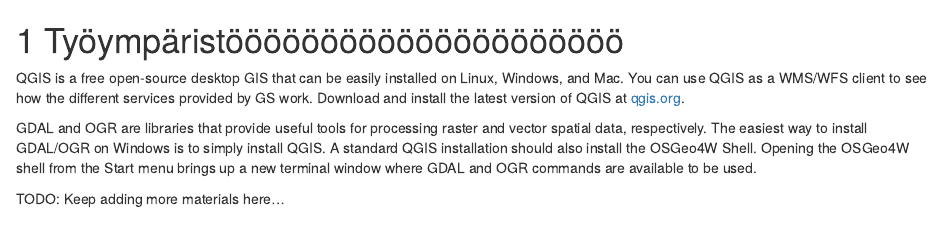
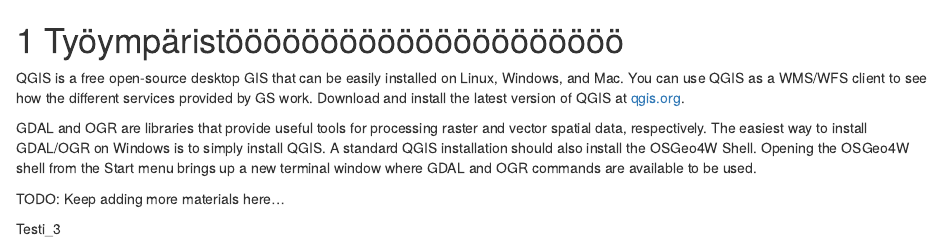
Before and after one commit to GispoCoding/GEXXX_Dokumentaatio, an R Markdown document (src/02_env.Rmd): the page in a window 1100 px wide, from its top. Rendered offline with R 4.5, knitr and Pandoc, with nearby package versions; drawn as R Markdown's standard HTML page in place of the format the file asks for.

Commit message:
Test commit #3

```diff
--- a/src/02_env.Rmd
+++ b/src/02_env.Rmd
@@ -10,3 +10,5 @@ A standard QGIS installation should also install the OSGeo4W Shell.
 Opening the OSGeo4W shell from the Start menu brings up a new terminal window where GDAL and OGR commands are available to be used.
 
 TODO: Keep adding more materials here...
+
+Testi_3
```
